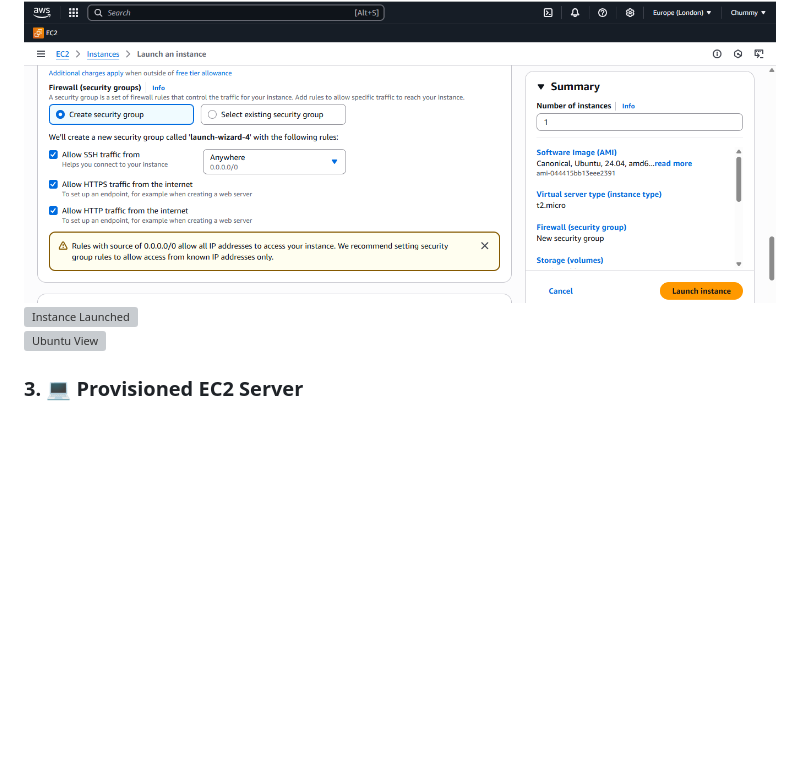
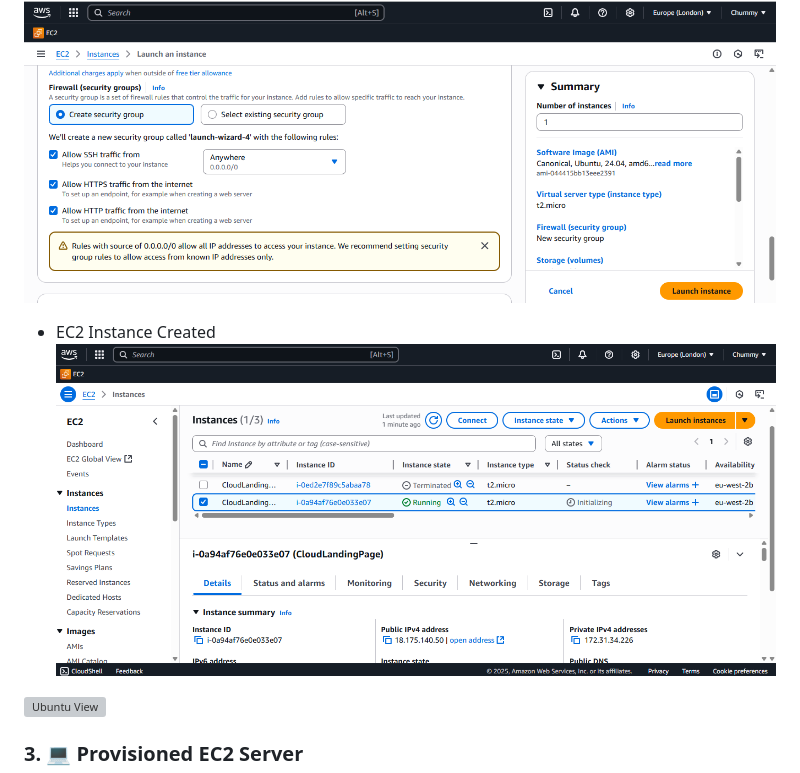
Before and after one commit to Chummy21/cloud-landing-page, a Markdown page: README.md, the part around the change. Drawn GitHub-style; blank space fills up the shorter version; grey boxes are pictures that could not be loaded.

```diff
--- a/README.md
+++ b/README.md
@@ -50,7 +50,10 @@ ai-cloud-landing-page/
    Launched an EC2 instance on Ubuntu 24.04, enabling HTTP and HTTPS.
    Screenshots:
    ![HTTPS Enabled](./assets/Security%20Group.png)
-   ![Instance Launched](./images/screenshot2.png)
+
+   - EC2 Instance Created
+   ![EC2 Instance](./assets/EC2%20instance%20created.png)
+
    ![Ubuntu View](./images/screemshot9.png)
 
 ### 3. 💻 Provisioned EC2 Server
```
